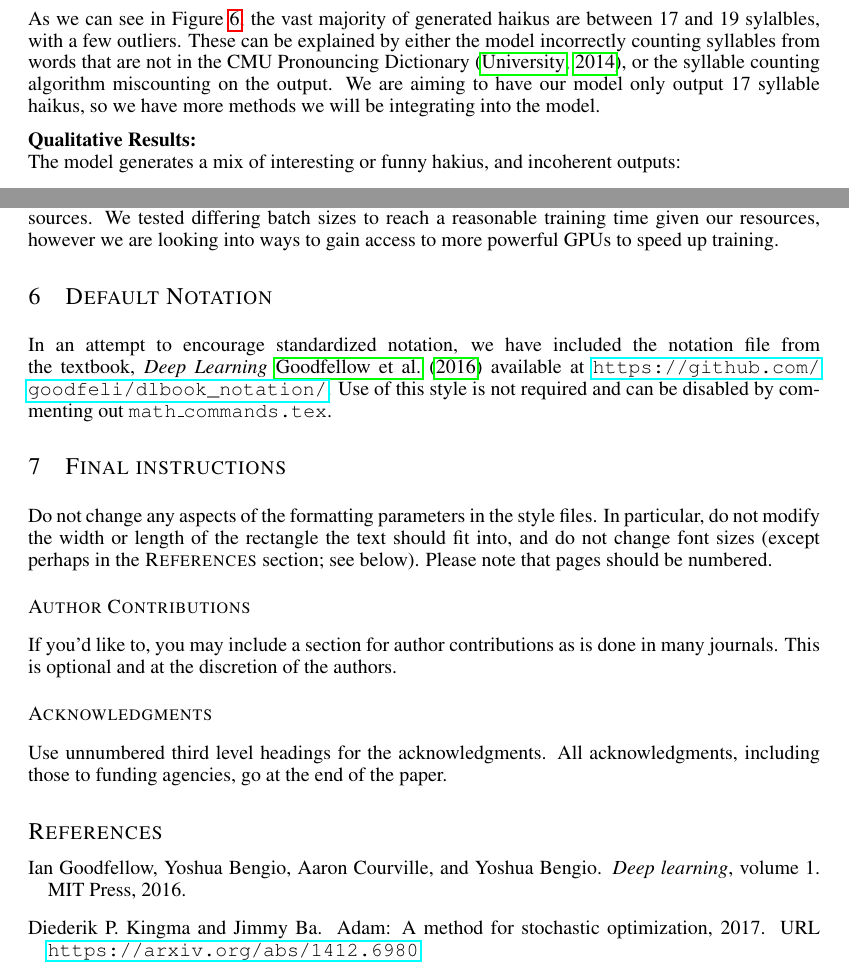
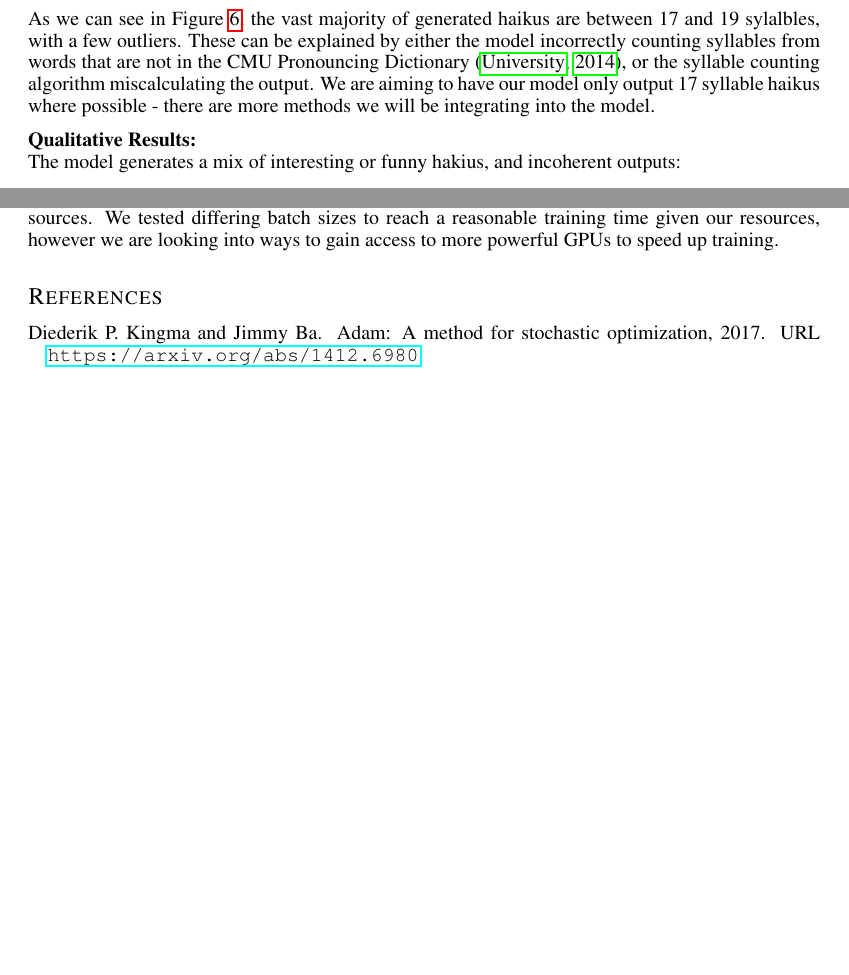
Before and after one commit to Evan-Banerjee/aps360, a LaTeX paper (progress-report/APS360_Project.tex): two parts of pages 6 and 8 of 8, joined at a grey line, cut so that both start at the same text, the shorter picture padded with empty space. Compiled offline with pdfLaTeX.

Commit message:
cleaned up document

```diff
--- a/progress-report/APS360_Project.tex
+++ b/progress-report/APS360_Project.tex
@@ -312,14 +310,14 @@ We tested out model with 300 one or two word prompts to the model, and counted t
 \includegraphics[width=1\textwidth]{Figs/plot.png}
 \end{center}
 \caption{Syllables per haiku from 300 outputs}
-\label{fig:plot}
+\label{fig:plot2}
 \end{figure}
 
-As we can see in Figure~\ref{fig:plot}, the vast majority of generated haikus are between 17 and 19 sylalbles, with a few outliers.
+As we can see in Figure~\ref{fig:plot2}, the vast majority of generated haikus are between 17 and 19 sylalbles, with a few outliers.
 These can be explained by either the model incorrectly counting syllables from words that are not
 in the CMU Pronouncing Dictionary \citep{cmu_pronouncing_dictionary}, or the syllable counting algorithm
-miscounting on the output.
-We are aiming to have our model only output 17 syllable haikus, so we have more methods we will be integrating into the model.
+miscalculating the output.
+We are aiming to have our model only output 17 syllable haikus where possible - there are more methods we will be integrating into the model.
 
 \textbf{Qualitative Results:} \\
 The model generates a mix of interesting or funny hakius, and incoherent outputs:
@@ -365,33 +363,6 @@ This causes issues when a word is not in the dictionary, so we are looking to in
 
 The slow training times were due to the large amount of data and limited access to compute resources. We tested differing batch sizes to reach a reasonable training time given our resources, however we are looking into ways to gain access to more powerful GPUs to speed up training.
 
-\section{Default Notation}
-
-In an attempt to encourage standardized notation, we have included the
-notation file from the textbook, \textit{Deep Learning}
-\cite{goodfellow2016deep} available at
-\url{https://github.com/goodfeli/dlbook_notation/}.  Use of this style
-is not required and can be disabled by commenting out
-\texttt{math\_commands.tex}.
-
-
-
-\section{Final instructions}
-Do not change any aspects of the formatting parameters in the style files.
-In particular, do not modify the width or length of the rectangle the text
-should fit into, and do not change font sizes (except perhaps in the
-\textsc{References} section; see below). Please note that pages should be
-numbered.
-
-
-\subsubsection*{Author Contributions}
-If you'd like to, you may include  a section for author contributions as is done
-in many journals. This is optional and at the discretion of the authors.
-
-\subsubsection*{Acknowledgments}
-Use unnumbered third level headings for the acknowledgments. All
-acknowledgments, including those to funding agencies, go at the end of the paper.
-
 \label{last_page}
 
 \bibliography{APS360_ref}
```
Also changed, not shown: progress-report/APS360_Project.pdf, progress-report/APS360_Project.tex (12 more changed lines).
